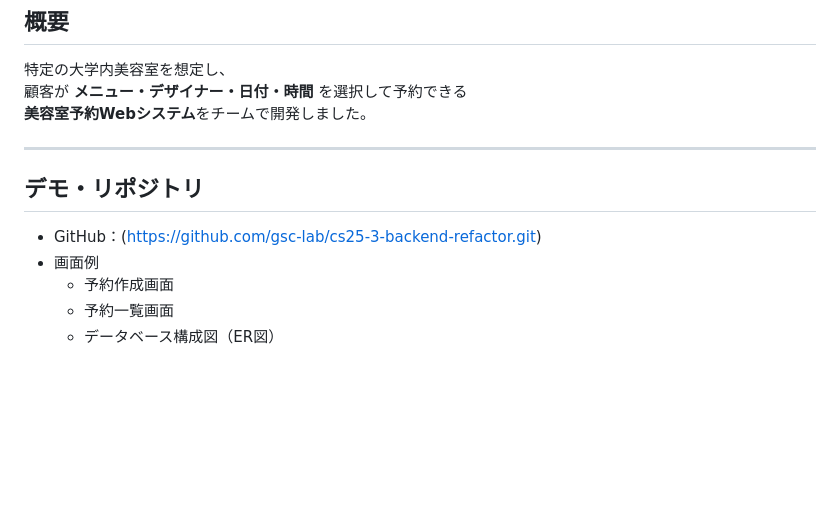
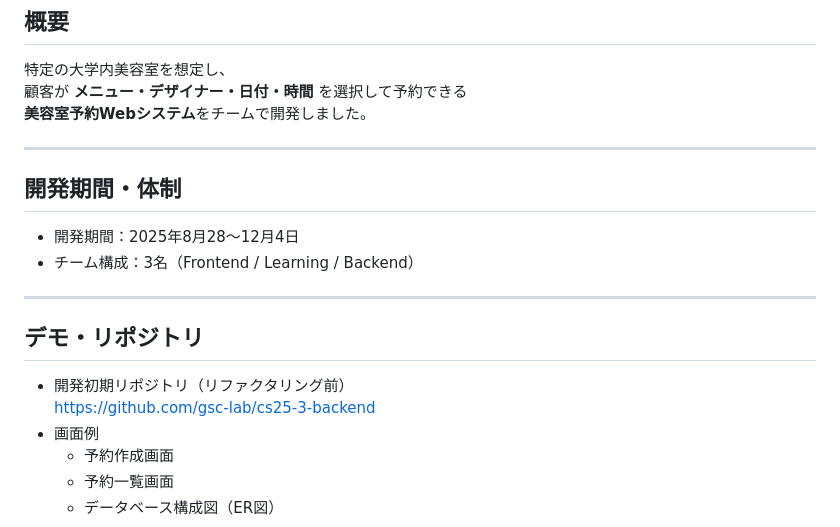
Before and after one commit to gsc-lab/cs25-3-backend-refactor, a Markdown page: README.md, the part around the change. Rendered like a GitHub page; blank space fills up the shorter version.

```diff
--- a/README.md
+++ b/README.md
@@ -7,8 +7,16 @@
 
 ---
 
+## 開発期間・体制
+
+- 開発期間：2025年8月28〜12月4日
+- チーム構成：3名（Frontend / Learning / Backend）
+
+---
+
 ## デモ・リポジトリ
-- GitHub：(https://github.com/gsc-lab/cs25-3-backend-refactor.git)
+- 開発初期リポジトリ（リファクタリング前）
+  https://github.com/gsc-lab/cs25-3-backend
 - 画面例
   - 予約作成画面
   - 予約一覧画面
```
